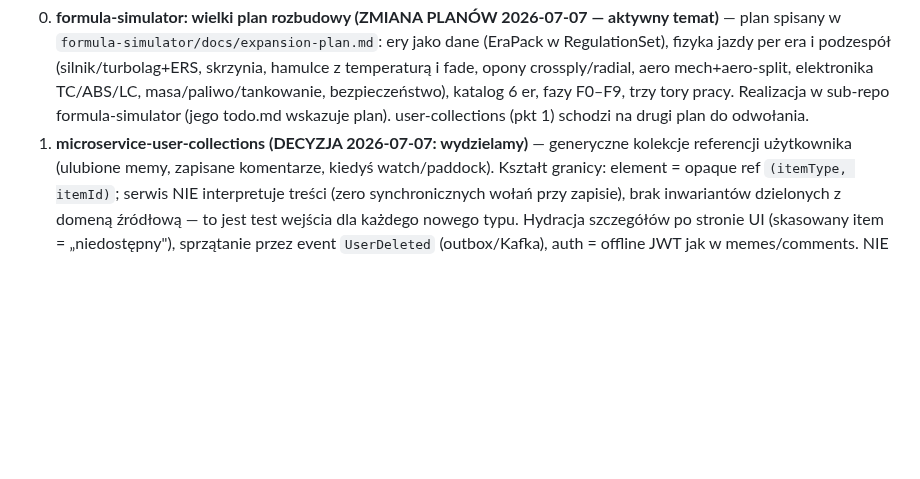
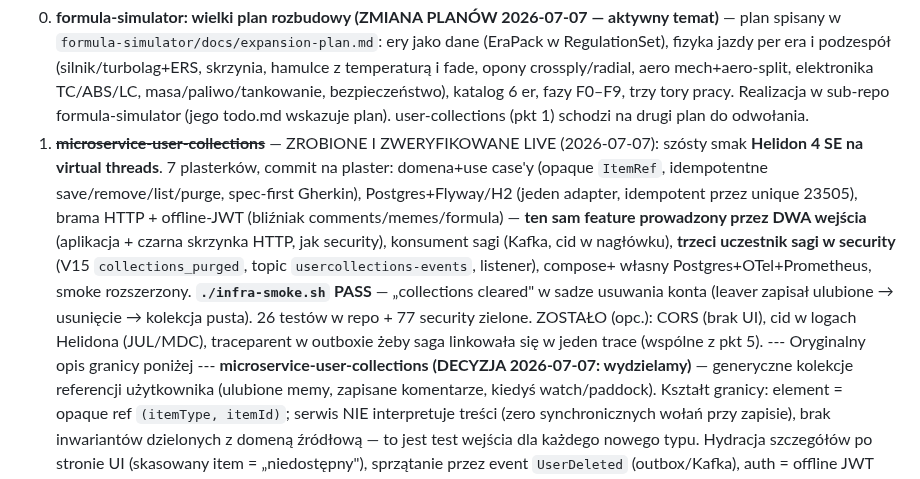
Before and after one commit to jrobertgardzinski/workspace-shared, a Markdown page: todo.md, the part around the change. Drawn GitHub-style; blank space fills up the shorter version.

Commit message:
Workspace todo: user-collections is done, saga included and proven
Marks the sixth service (Helidon 4 SE) complete across all seven slices, with
the account-deletion saga's third participant wired and the smoke passing
end-to-end ("collections cleared").

Co-Authored-By: Claude Fable 5 <noreply@anthropic.com>

```diff
--- a/todo.md
+++ b/todo.md
@@ -48,7 +48,19 @@ submitFactor — fetch `r.ok` true dla 202). **Temat MFA zamknięty w całości.
    masa/paliwo/tankowanie, bezpieczeństwo), katalog 6 er, fazy F0–F9, trzy tory pracy.
    Realizacja w sub-repo formula-simulator (jego todo.md wskazuje plan). user-collections
    (pkt 1) schodzi na drugi plan do odwołania.
-1. **microservice-user-collections (DECYZJA 2026-07-07: wydzielamy)** — generyczne kolekcje
+1. ~~**microservice-user-collections**~~ — ZROBIONE I ZWERYFIKOWANE LIVE (2026-07-07): szósty smak
+   **Helidon 4 SE na virtual threads**. 7 plasterków, commit na plaster: domena+use case'y
+   (opaque `ItemRef`, idempotentne save/remove/list/purge, spec-first Gherkin), Postgres+Flyway/H2
+   (jeden adapter, idempotent przez unique 23505), brama HTTP + offline-JWT (bliźniak
+   comments/memes/formula) — **ten sam feature prowadzony przez DWA wejścia** (aplikacja + czarna
+   skrzynka HTTP, jak security), konsument sagi (Kafka, cid w nagłówku), **trzeci uczestnik sagi
+   w security** (V15 `collections_purged`, topic `usercollections-events`, listener), compose+
+   własny Postgres+OTel+Prometheus, smoke rozszerzony. **`./infra-smoke.sh` PASS** — „collections
+   cleared" w sadze usuwania konta (leaver zapisał ulubione → usunięcie → kolekcja pusta). 26
+   testów w repo + 77 security zielone. ZOSTAŁO (opc.): CORS (brak UI), cid w logach Helidona
+   (JUL/MDC), traceparent w outboxie żeby saga linkowała się w jeden trace (wspólne z pkt 5).
+   --- Oryginalny opis granicy poniżej ---
+   **microservice-user-collections (DECYZJA 2026-07-07: wydzielamy)** — generyczne kolekcje
    referencji użytkownika (ulubione memy, zapisane komentarze, kiedyś watch/paddock).
    Kształt granicy: element = opaque ref `(itemType, itemId)`; serwis NIE interpretuje
    treści (zero synchronicznych wołań przy zapisie), brak inwariantów dzielonych z domeną
```
